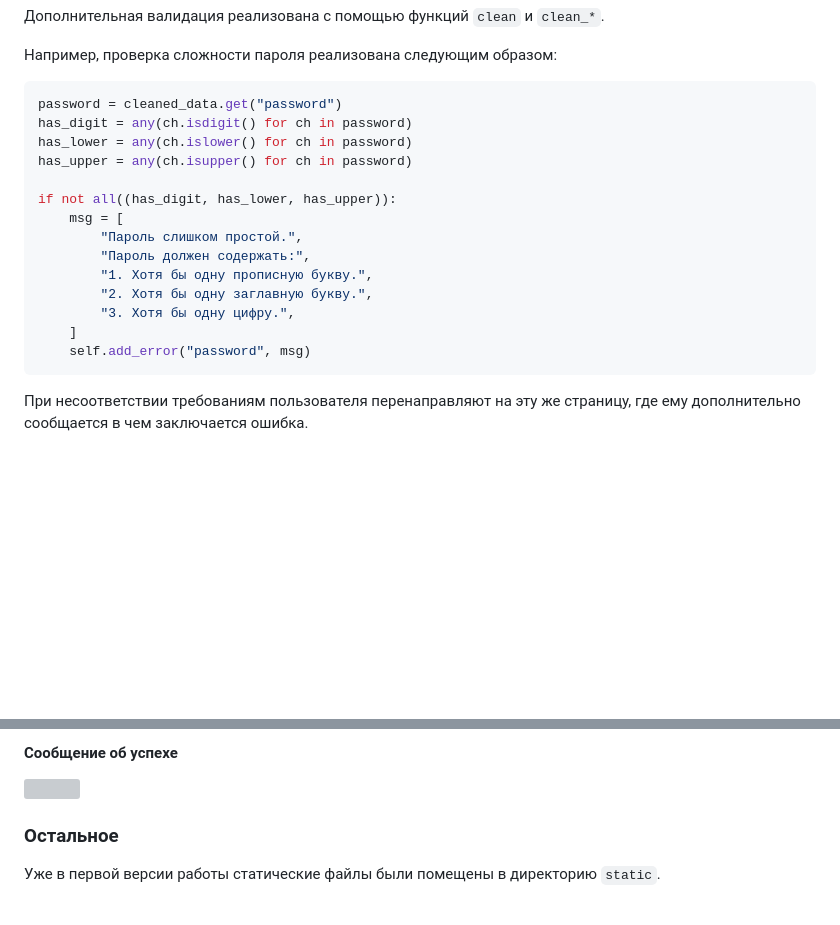
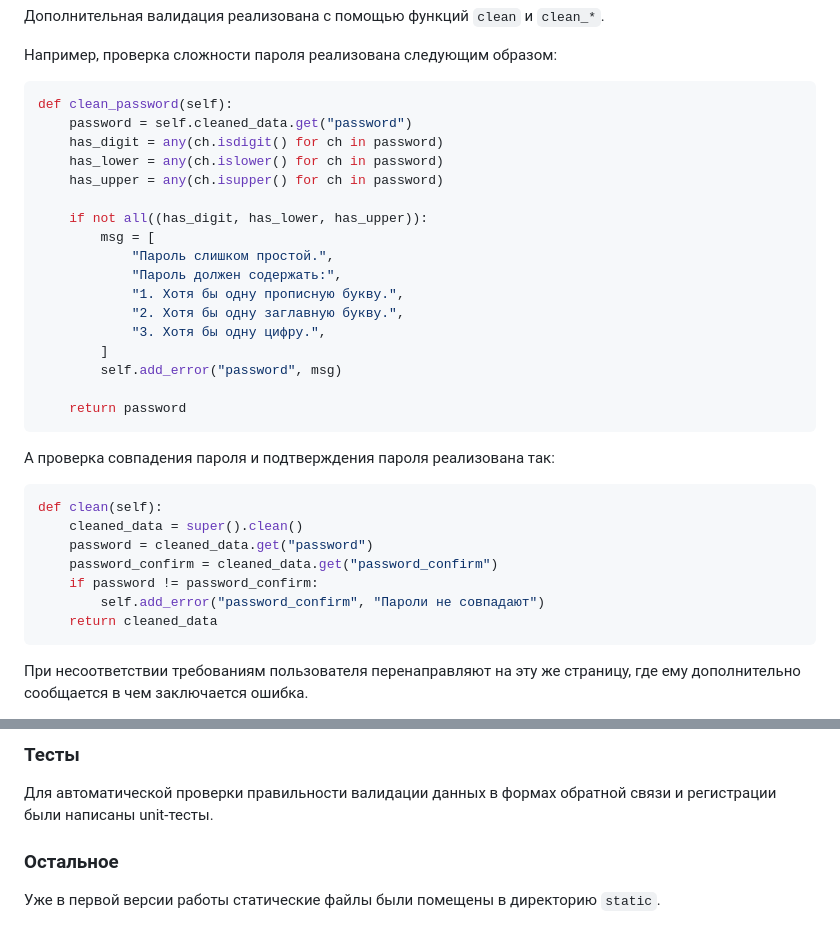
Before and after one commit to Digit4lSh4d0w/fefu-web-2025, a Markdown page: docs/task-2.md, 2 parts joined by grey strips. GitHub-like rendering; folded sections open; blank space fills up the shorter version; grey boxes are pictures that could not be loaded.

````diff
--- a/docs/task-2.md
+++ b/docs/task-2.md
@@ -102,20 +99,35 @@
 Например, проверка сложности пароля реализована следующим образом:
 
 ```python
-password = cleaned_data.get("password")
-has_digit = any(ch.isdigit() for ch in password)
-has_lower = any(ch.islower() for ch in password)
-has_upper = any(ch.isupper() for ch in password)
+def clean_password(self):
+    password = self.cleaned_data.get("password")
+    has_digit = any(ch.isdigit() for ch in password)
+    has_lower = any(ch.islower() for ch in password)
+    has_upper = any(ch.isupper() for ch in password)
 
-if not all((has_digit, has_lower, has_upper)):
-    msg = [
-        "Пароль слишком простой.",
-        "Пароль должен содержать:",
-        "1. Хотя бы одну прописную букву.",
-        "2. Хотя бы одну заглавную букву.",
-        "3. Хотя бы одну цифру.",
-    ]
-    self.add_error("password", msg)
+    if not all((has_digit, has_lower, has_upper)):
+        msg = [
+            "Пароль слишком простой.",
+            "Пароль должен содержать:",
+            "1. Хотя бы одну прописную букву.",
+            "2. Хотя бы одну заглавную букву.",
+            "3. Хотя бы одну цифру.",
+        ]
+        self.add_error("password", msg)
+
+    return password
+```
+
+А проверка совпадения пароля и подтверждения пароля реализована так:
+
+```python
+def clean(self):
+    cleaned_data = super().clean()
+    password = cleaned_data.get("password")
+    password_confirm = cleaned_data.get("password_confirm")
+    if password != password_confirm:
+        self.add_error("password_confirm", "Пароли не совпадают")
+    return cleaned_data
 ```
 
 При несоответствии требованиям пользователя перенаправляют на эту же
@@ -139,9 +155,8 @@ if not all((has_digit, has_lower, has_upper)):
 
-#### Сообщение об успехе
+### Тесты
 
-![](assets/task-2/success-message.webp)
-
-</details>
+Для автоматической проверки правильности валидации данных в формах
+обратной связи и регистрации были написаны unit-тесты.
 
 ### Остальное
 
````
Also changed, not shown: other parts of docs/task-2.md (+33 -32 lines).
